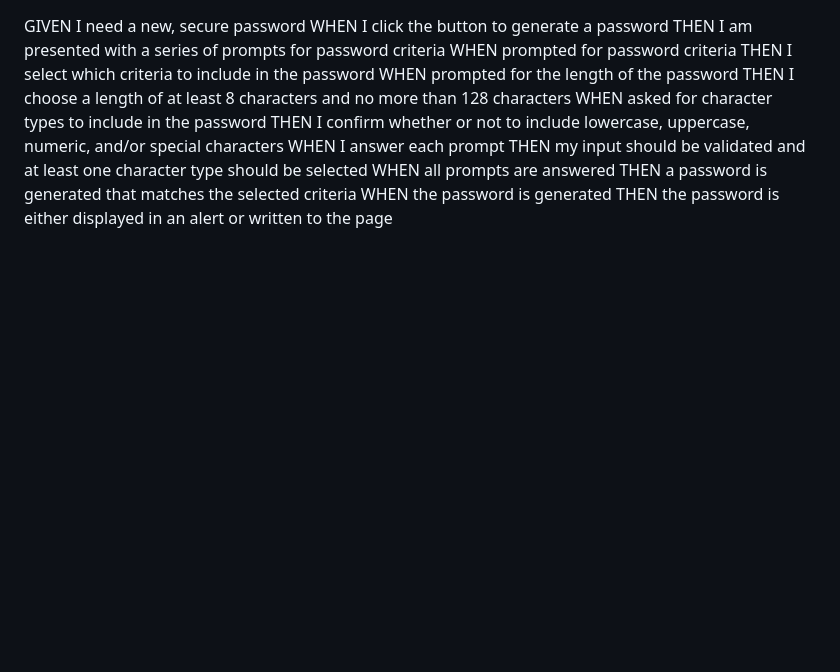
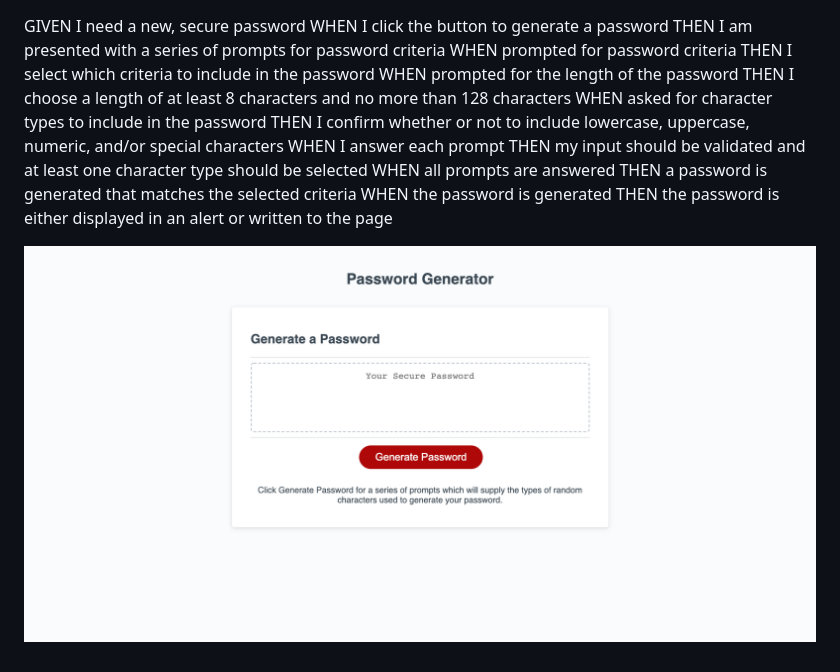
Before and after one commit to rehpotsirhc21/password, a Markdown page: assets/README.md, the part around the change. GitHub-like rendering; pictures changed too: assets/screencapture-127-0-0-1-5500-index-html-2022-03-24-18_58_43.png (added); blank space fills up the shorter version.

```diff
--- a/assets/README.md
+++ b/assets/README.md
@@ -21,3 +21,5 @@ WHEN all prompts are answered
 THEN a password is generated that matches the selected criteria
 WHEN the password is generated
 THEN the password is either displayed in an alert or written to the page
+
+![full site screen print](./screencapture-127-0-0-1-5500-index-html-2022-03-24-18_58_43.png)
```
Also changed, not shown: 1 other file.
